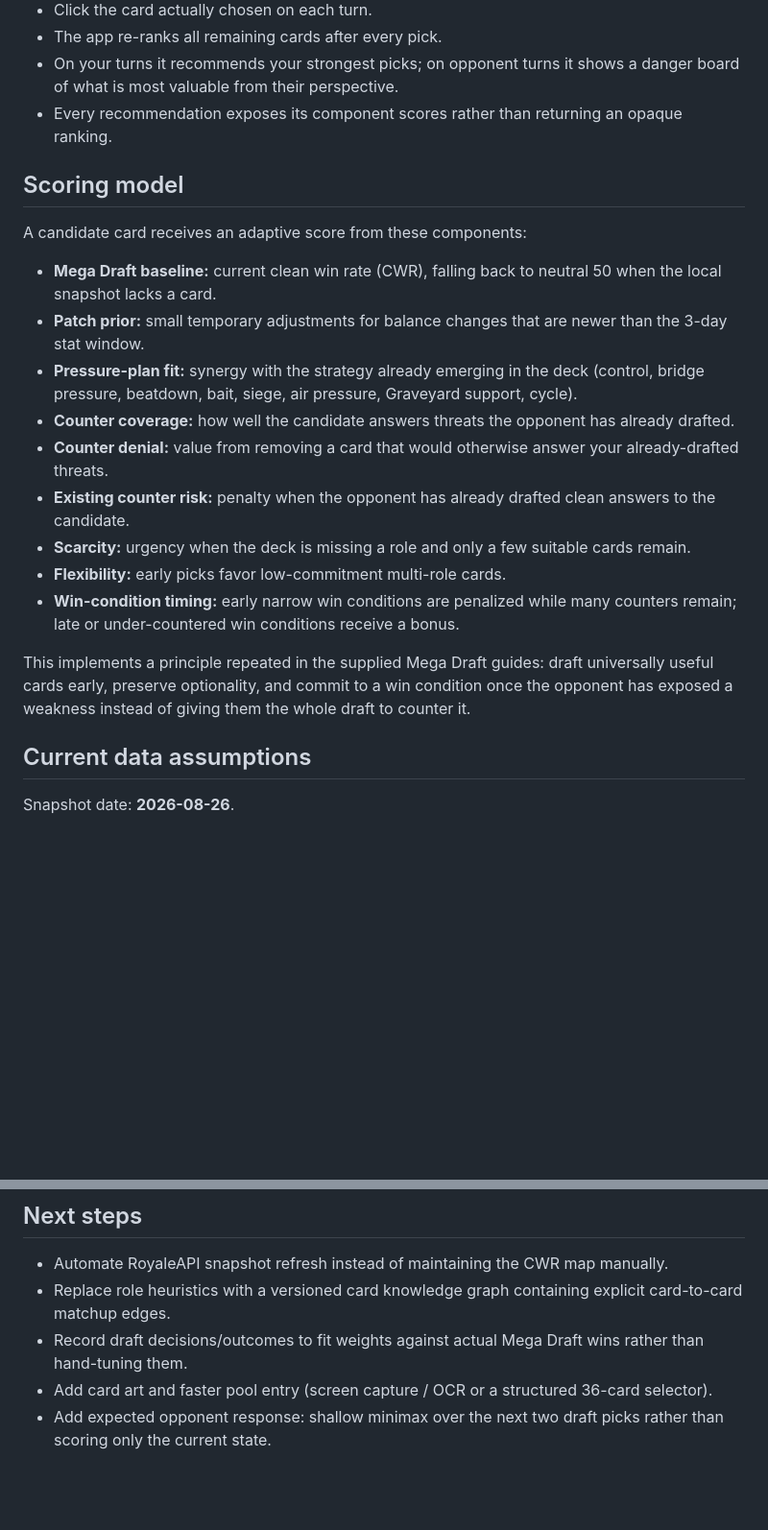
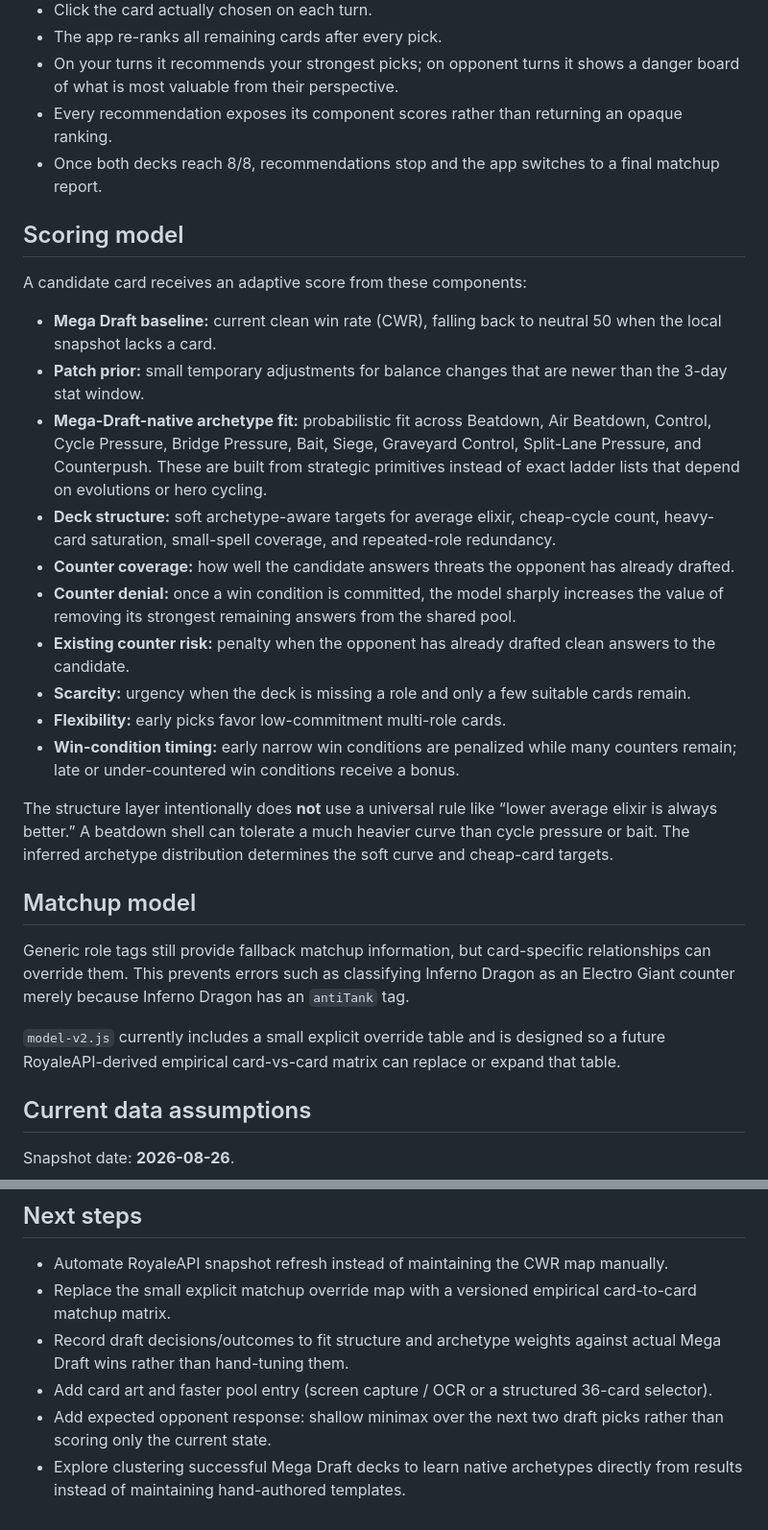
Before and after one commit to 8shanrahan2/mega_draft_helper, a Markdown page: README.md, 2 parts joined by grey strips. Shown at 96% size. Drawn GitHub-style; blank space fills up the shorter version.

Commit message:
Document deck-structure and archetype model v2

```diff
--- a/README.md
+++ b/README.md
@@ -16,6 +16,7 @@ The goal is not to produce a static tier list. Mega Draft is a sequential shared
 - The app re-ranks all remaining cards after every pick.
 - On your turns it recommends your strongest picks; on opponent turns it shows a danger board of what is most valuable from their perspective.
 - Every recommendation exposes its component scores rather than returning an opaque ranking.
+- Once both decks reach 8/8, recommendations stop and the app switches to a final matchup report.
 
 ## Scoring model
 
@@ -23,15 +24,22 @@ A candidate card receives an adaptive score from these components:
 
 - **Mega Draft baseline:** current clean win rate (CWR), falling back to neutral 50 when the local snapshot lacks a card.
 - **Patch prior:** small temporary adjustments for balance changes that are newer than the 3-day stat window.
-- **Pressure-plan fit:** synergy with the strategy already emerging in the deck (control, bridge pressure, beatdown, bait, siege, air pressure, Graveyard support, cycle).
+- **Mega-Draft-native archetype fit:** probabilistic fit across Beatdown, Air Beatdown, Control, Cycle Pressure, Bridge Pressure, Bait, Siege, Graveyard Control, Split-Lane Pressure, and Counterpush. These are built from strategic primitives instead of exact ladder lists that depend on evolutions or hero cycling.
+- **Deck structure:** soft archetype-aware targets for average elixir, cheap-cycle count, heavy-card saturation, small-spell coverage, and repeated-role redundancy.
 - **Counter coverage:** how well the candidate answers threats the opponent has already drafted.
-- **Counter denial:** value from removing a card that would otherwise answer your already-drafted threats.
+- **Counter denial:** once a win condition is committed, the model sharply increases the value of removing its strongest remaining answers from the shared pool.
 - **Existing counter risk:** penalty when the opponent has already drafted clean answers to the candidate.
 - **Scarcity:** urgency when the deck is missing a role and only a few suitable cards remain.
 - **Flexibility:** early picks favor low-commitment multi-role cards.
 - **Win-condition timing:** early narrow win conditions are penalized while many counters remain; late or under-countered win conditions receive a bonus.
 
-This implements a principle repeated in the supplied Mega Draft guides: draft universally useful cards early, preserve optionality, and commit to a win condition once the opponent has exposed a weakness instead of giving them the whole draft to counter it.
+The structure layer intentionally does **not** use a universal rule like “lower average elixir is always better.” A beatdown shell can tolerate a much heavier curve than cycle pressure or bait. The inferred archetype distribution determines the soft curve and cheap-card targets.
+
+## Matchup model
+
+Generic role tags still provide fallback matchup information, but card-specific relationships can override them. This prevents errors such as classifying Inferno Dragon as an Electro Giant counter merely because Inferno Dragon has an `antiTank` tag.
+
+`model-v2.js` currently includes a small explicit override table and is designed so a future RoyaleAPI-derived empirical card-vs-card matrix can replace or expand that table.
 
 ## Current data assumptions
 
@@ -59,7 +67,8 @@ The repository is a static site and can be imported directly into Vercel. No fra
 ## Next steps
 
 - Automate RoyaleAPI snapshot refresh instead of maintaining the CWR map manually.
-- Replace role heuristics with a versioned card knowledge graph containing explicit card-to-card matchup edges.
-- Record draft decisions/outcomes to fit weights against actual Mega Draft wins rather than hand-tuning them.
+- Replace the small explicit matchup override map with a versioned empirical card-to-card matchup matrix.
+- Record draft decisions/outcomes to fit structure and archetype weights against actual Mega Draft wins rather than hand-tuning them.
 - Add card art and faster pool entry (screen capture / OCR or a structured 36-card selector).
 - Add expected opponent response: shallow minimax over the next two draft picks rather than scoring only the current state.
+- Explore clustering successful Mega Draft decks to learn native archetypes directly from results instead of maintaining hand-authored templates.
```
